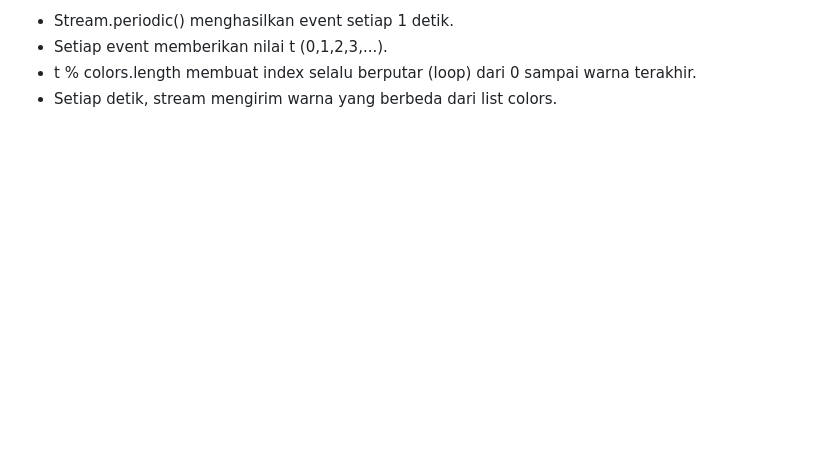
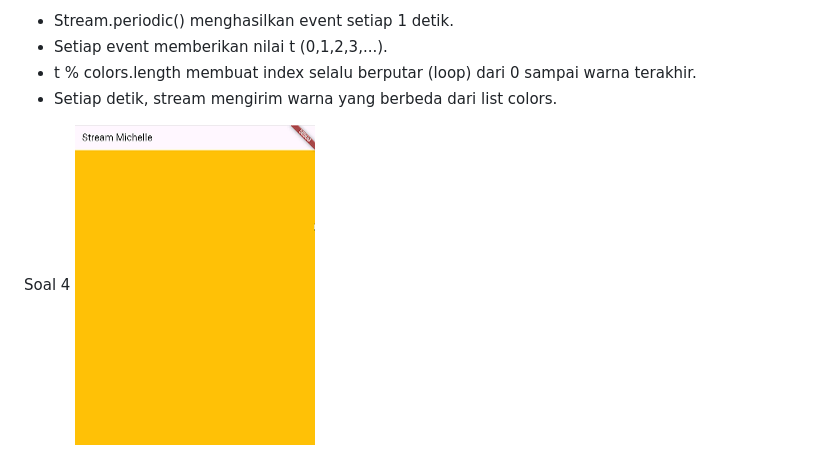
Before and after one commit to miicheelll/week12, a Markdown page: src/stream_michelle/README.md, the part around the change. Drawn GitHub-style; pictures changed too: img/1.gif (added); blank space fills up the shorter version.

Commit message:
W12:Jawaban Soal 4

```diff
--- a/src/stream_michelle/README.md
+++ b/src/stream_michelle/README.md
@@ -8,3 +8,6 @@ Soal 3
 - Setiap event memberikan nilai t (0,1,2,3,...).
 - t % colors.length membuat index selalu berputar (loop) dari 0 sampai warna terakhir.
 - Setiap detik, stream mengirim warna yang berbeda dari list colors.
+
+Soal 4
+![](../../img/1.gif)
```
Also changed, not shown: 1 other file.
